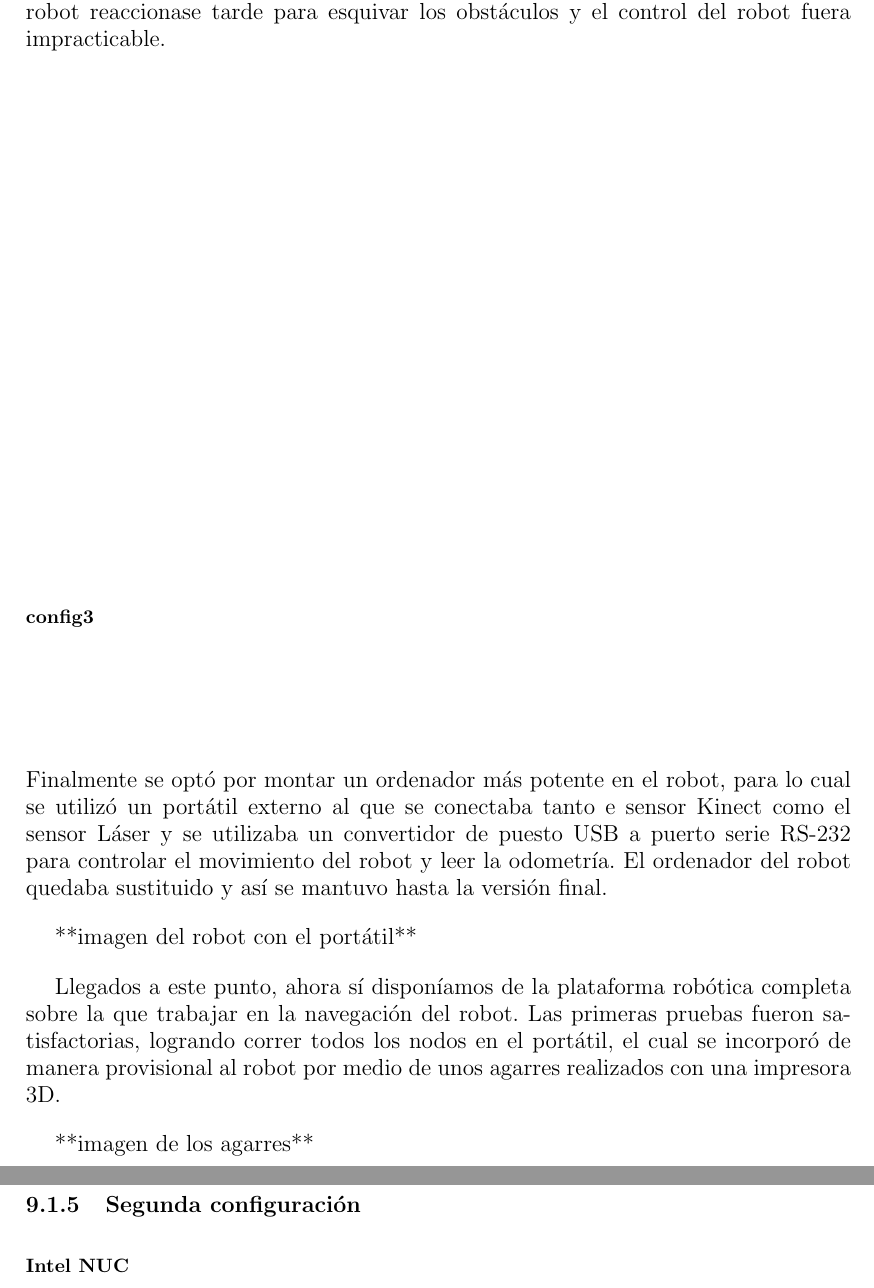
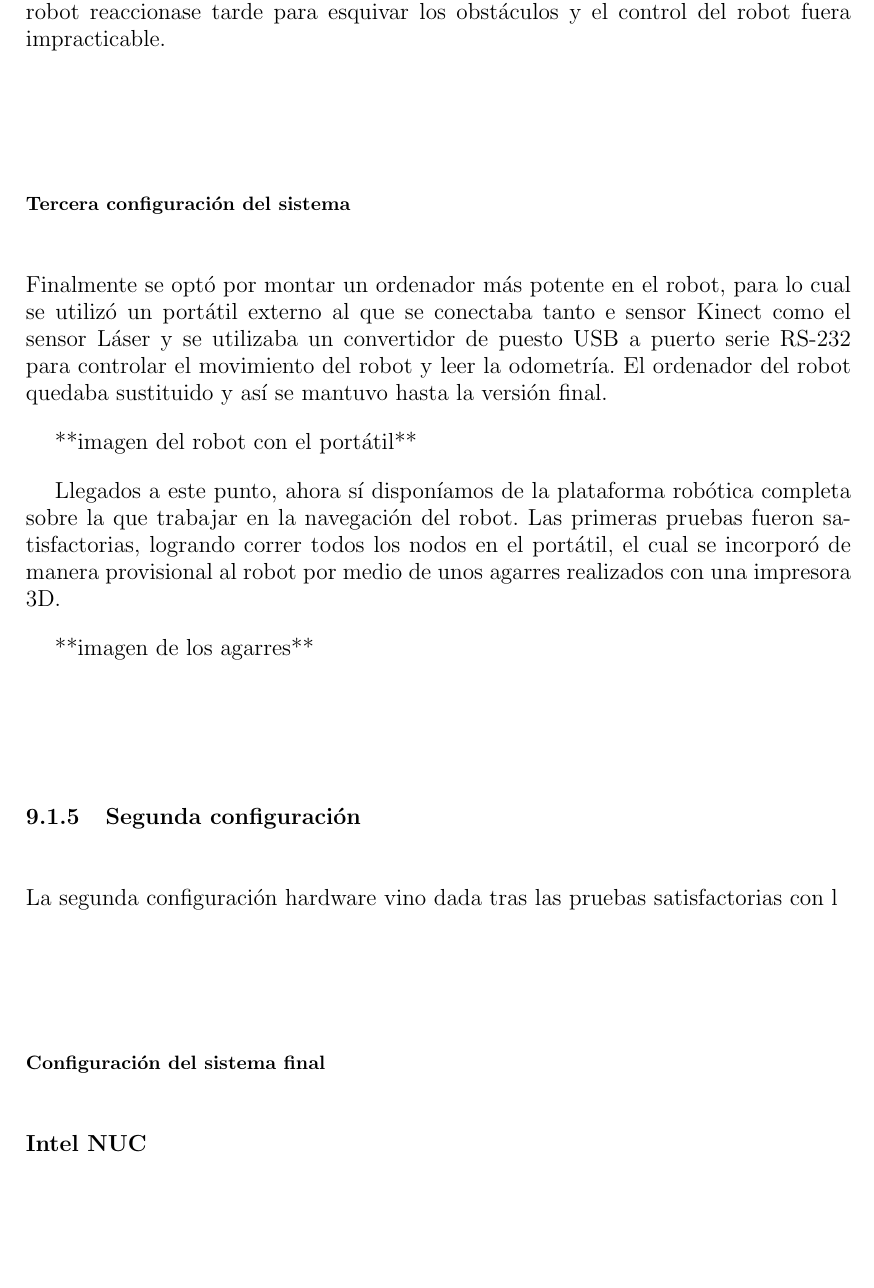
Before and after one commit to danimtb/TFG_pioneer3at, a LaTeX thesis (TFG.tex, which reads capitulos/implementacion.tex): two parts of pages 109 and 110 of 124 before the commit and part of page 109 of 124 after it, the two joined at a grey line, cut so that both start at the same text, the shorter picture padded with empty space. Compiled offline with pdfLaTeX; the source files are stored in an older character set and shown here as Unicode.

Commit message:
txs auto checkin

```diff
--- a/capitulos/implementacion.tex
+++ b/capitulos/implementacion.tex
@@ -97,7 +97,7 @@ Una vez se pudo conectar el ordenador externo, la ejecución del nodo de navegac
 
 Sin embargo en ocasiones la recepción y envío de datos era demasiado alta y esto provocaba que existiese mucho retraso en la comunicación, haciendo que el robot reaccionase tarde para esquivar los obstáculos y el control del robot fuera impracticable.
 
-\subsubsection{config3}
+\subsubsection{Tercera configuración del sistema}
 Finalmente se optó por montar un ordenador más potente en el robot, para lo cual se utilizó un portátil externo al que se conectaba tanto e sensor Kinect como el sensor Láser y se utilizaba un convertidor de puesto USB a puerto serie RS-232 para controlar el movimiento del robot y leer la odometría. El ordenador del robot quedaba sustituido y así se mantuvo hasta la versión final.
 
 **imagen del robot con el portátil**
@@ -107,7 +107,10 @@ Llegados a este punto, ahora sí disponíamos de la plataforma robótica complet
 **imagen de los agarres**
 
 \subsection{Segunda configuración}
-\subsubsection{Intel NUC}
+
+La segunda configuración hardware vino dada tras las pruebas satisfactorias con l
+\subsubsection{Configuración del sistema final}
+\textbf{Intel NUC}
 
 \section{Navegación}
 \subsection{Sensores}
```
Also changed, not shown: capitulos/implementacion.tex (4 more changed lines).
